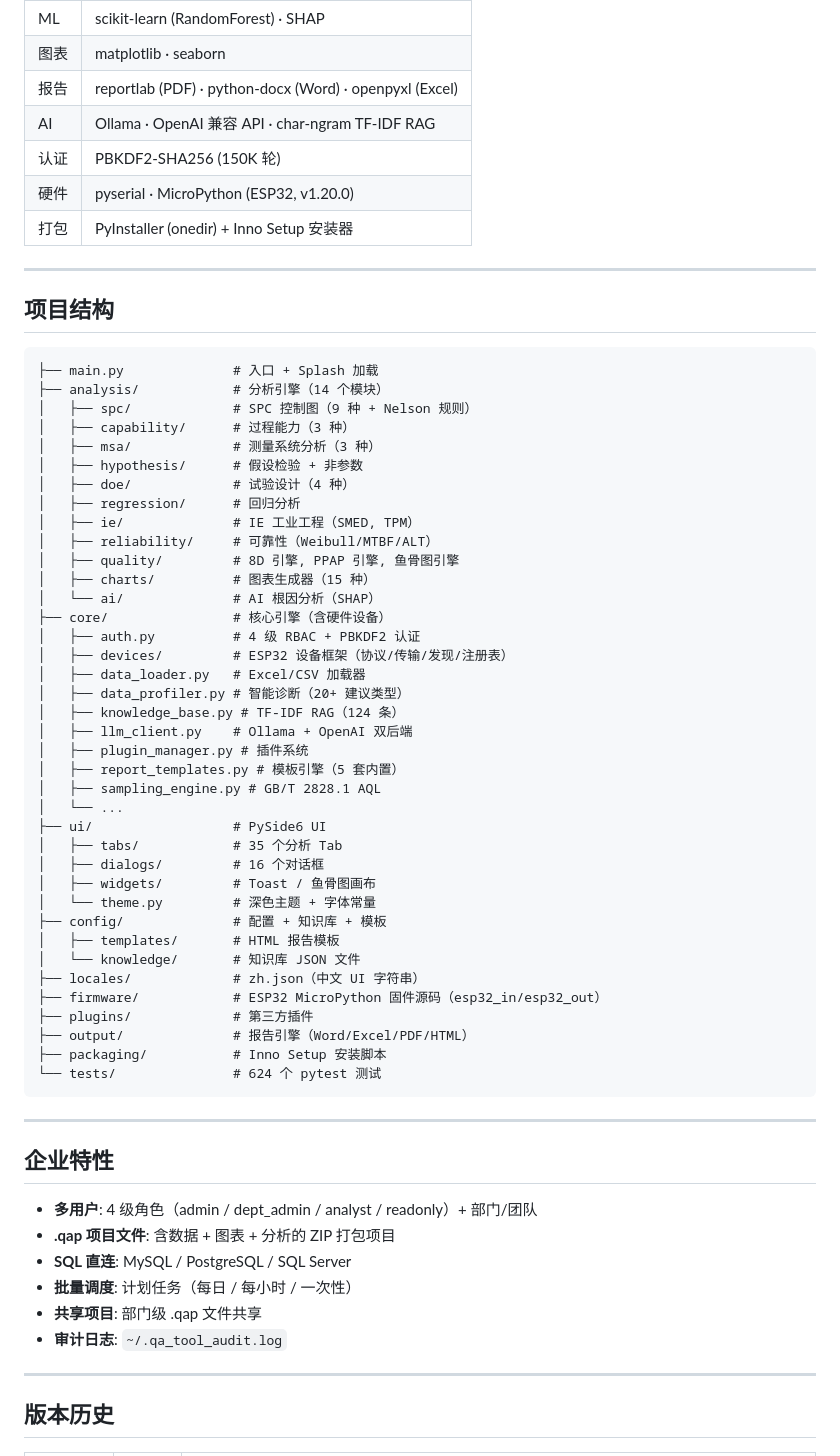
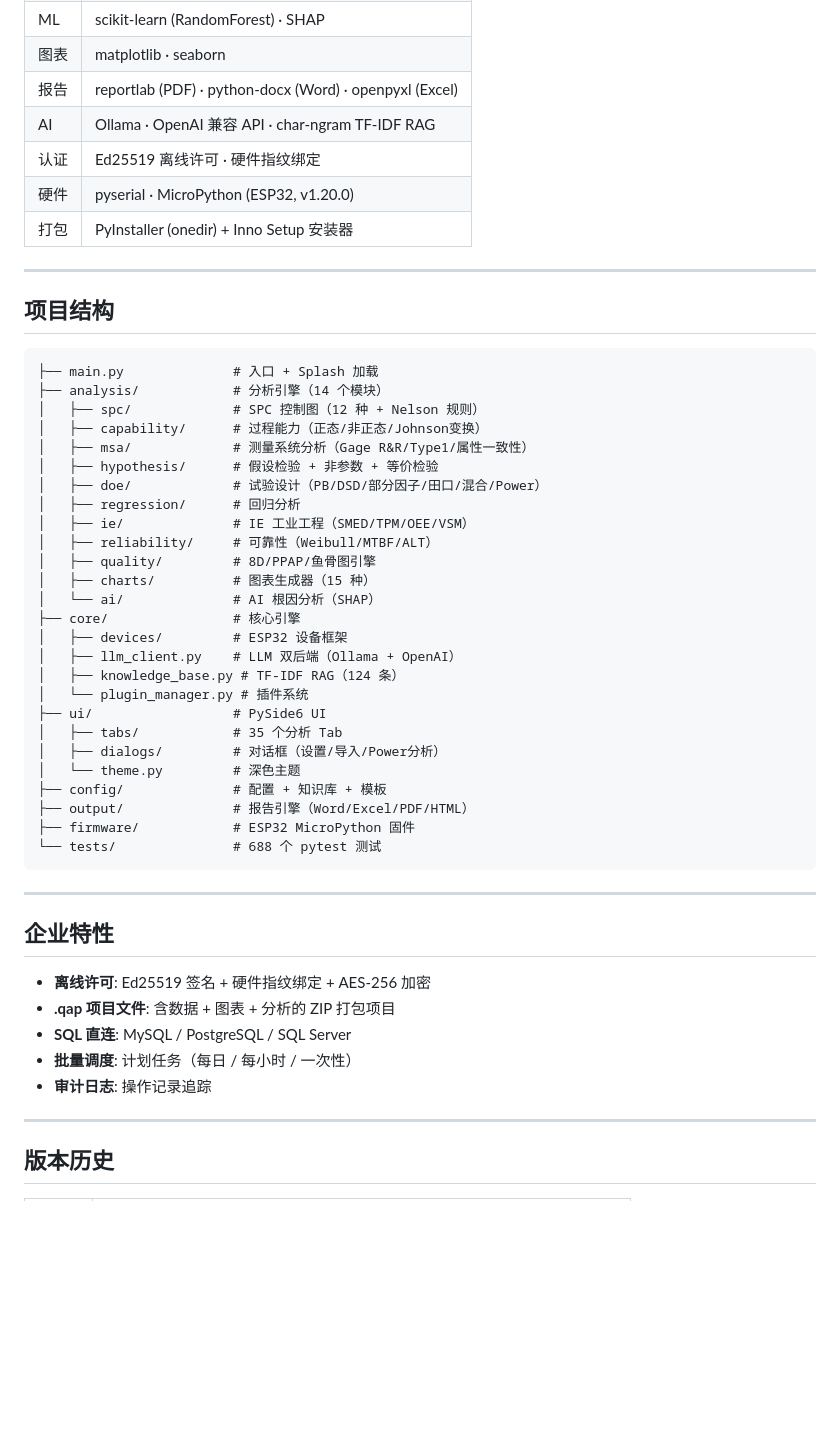
Before and after one commit to chrisliuu345/AKIA-local, a Markdown page: README.md, the part around one of its changes. Rendered like a GitHub page; blank space fills up the shorter version.

Commit message:
docs: update README for v3.1.0

````diff
--- a/README.md
+++ b/README.md
@@ -123,7 +103,7 @@ python main.py
 | 图表 | matplotlib · seaborn |
 | 报告 | reportlab (PDF) · python-docx (Word) · openpyxl (Excel) |
 | AI | Ollama · OpenAI 兼容 API · char-ngram TF-IDF RAG |
-| 认证 | PBKDF2-SHA256 (150K 轮) |
+| 认证 | Ed25519 离线许可 · 硬件指纹绑定 |
 | 硬件 | pyserial · MicroPython (ESP32, v1.20.0) |
 | 打包 | PyInstaller (onedir) + Inno Setup 安装器 |
 
@@ -134,54 +114,41 @@ python main.py
 ```
 ├── main.py              # 入口 + Splash 加载
 ├── analysis/            # 分析引擎（14 个模块）
-│   ├── spc/             # SPC 控制图（9 种 + Nelson 规则）
-│   ├── capability/      # 过程能力（3 种）
-│   ├── msa/             # 测量系统分析（3 种）
-│   ├── hypothesis/      # 假设检验 + 非参数
-│   ├── doe/             # 试验设计（4 种）
+│   ├── spc/             # SPC 控制图（12 种 + Nelson 规则）
+│   ├── capability/      # 过程能力（正态/非正态/Johnson变换）
+│   ├── msa/             # 测量系统分析（Gage R&R/Type1/属性一致性）
+│   ├── hypothesis/      # 假设检验 + 非参数 + 等价检验
+│   ├── doe/             # 试验设计（PB/DSD/部分因子/田口/混合/Power）
 │   ├── regression/      # 回归分析
-│   ├── ie/              # IE 工业工程（SMED, TPM）
+│   ├── ie/              # IE 工业工程（SMED/TPM/OEE/VSM）
 │   ├── reliability/     # 可靠性（Weibull/MTBF/ALT）
-│   ├── quality/         # 8D 引擎, PPAP 引擎, 鱼骨图引擎
+│   ├── quality/         # 8D/PPAP/鱼骨图引擎
 │   ├── charts/          # 图表生成器（15 种）
 │   └── ai/              # AI 根因分析（SHAP）
-├── core/                # 核心引擎（含硬件设备）
-│   ├── auth.py          # 4 级 RBAC + PBKDF2 认证
-│   ├── devices/         # ESP32 设备框架（协议/传输/发现/注册表）
-│   ├── data_loader.py   # Excel/CSV 加载器
-│   ├── data_profiler.py # 智能诊断（20+ 建议类型）
+├── core/                # 核心引擎
+│   ├── devices/         # ESP32 设备框架
+│   ├── llm_client.py    # LLM 双后端（Ollama + OpenAI）
 │   ├── knowledge_base.py # TF-IDF RAG（124 条）
-│   ├── llm_client.py    # Ollama + OpenAI 双后端
-│   ├── plugin_manager.py # 插件系统
-│   ├── report_templates.py # 模板引擎（5 套内置）
-│   ├── sampling_engine.py # GB/T 2828.1 AQL
-│   └── ...
+│   └── plugin_manager.py # 插件系统
 ├── ui/                  # PySide6 UI
 │   ├── tabs/            # 35 个分析 Tab
-│   ├── dialogs/         # 16 个对话框
-│   ├── widgets/         # Toast / 鱼骨图画布
-│   └── theme.py         # 深色主题 + 字体常量
+│   ├── dialogs/         # 对话框（设置/导入/Power分析）
+│   └── theme.py         # 深色主题
 ├── config/              # 配置 + 知识库 + 模板
-│   ├── templates/       # HTML 报告模板
-│   └── knowledge/       # 知识库 JSON 文件
-├── locales/             # zh.json（中文 UI 字符串）
-├── firmware/            # ESP32 MicroPython 固件源码（esp32_in/esp32_out）
-├── plugins/             # 第三方插件
 ├── output/              # 报告引擎（Word/Excel/PDF/HTML）
-├── packaging/           # Inno Setup 安装脚本
-└── tests/               # 624 个 pytest 测试
+├── firmware/            # ESP32 MicroPython 固件
+└── tests/               # 688 个 pytest 测试
 ```
 
 ---
 
 ## 企业特性
 
-- **多用户**: 4 级角色（admin / dept_admin / analyst / readonly）+ 部门/团队
+- **离线许可**: Ed25519 签名 + 硬件指纹绑定 + AES-256 加密
 - **.qap 项目文件**: 含数据 + 图表 + 分析的 ZIP 打包项目
 - **SQL 直连**: MySQL / PostgreSQL / SQL Server
 - **批量调度**: 计划任务（每日 / 每小时 / 一次性）
-- **共享项目**: 部门级 .qap 文件共享
-- **审计日志**: `~/.qa_tool_audit.log`
+- **审计日志**: 操作记录追踪
 
 ---
 
````
Also changed, not shown: other parts of README.md (+69 -99 lines).
